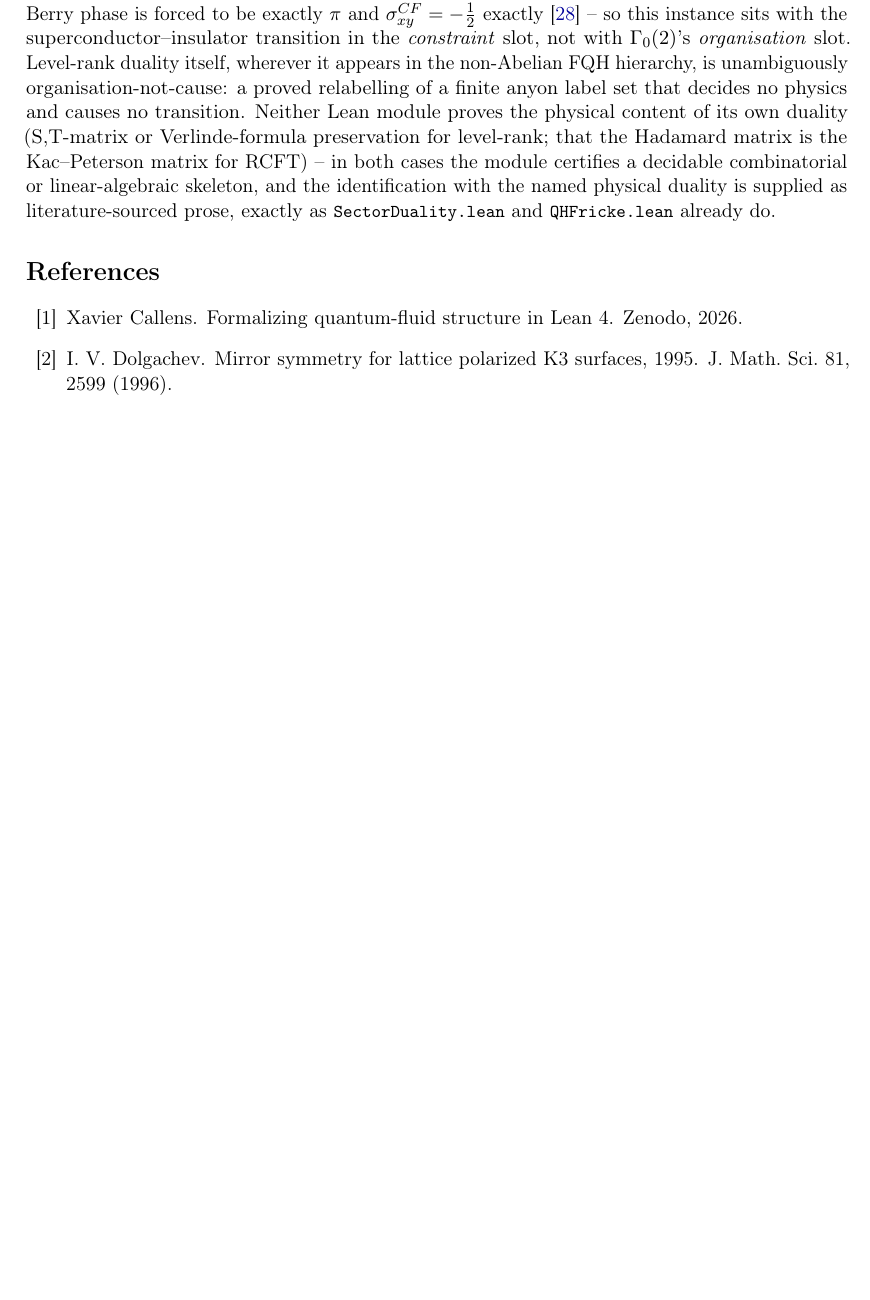
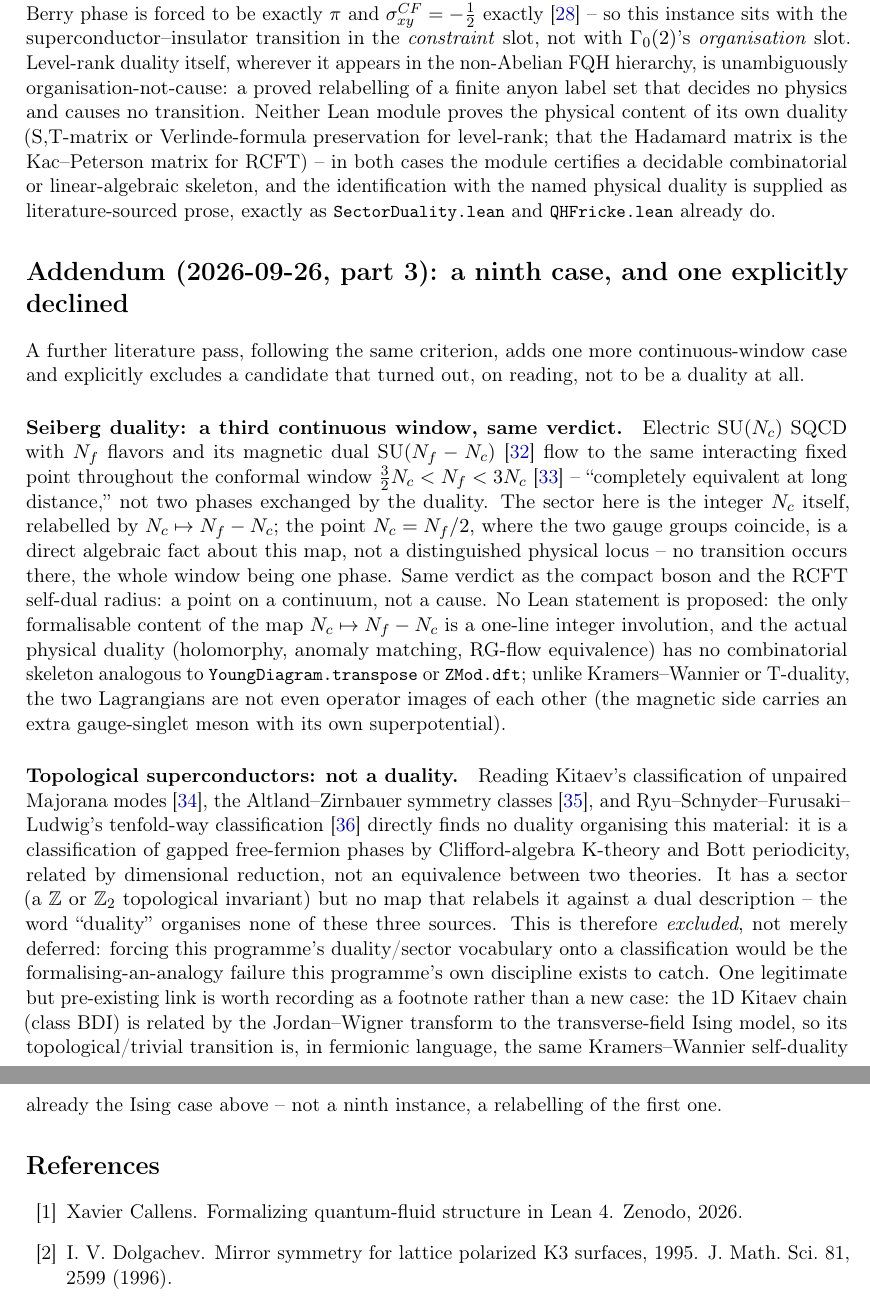
Before and after one commit to xaviercallens/SocrateAI-Scientific-QuantumFluids, a LaTeX paper (paper/duality_sector.tex): part of page 5 of 6 before the commit and two parts of pages 5 and 6 of 7 after it, the two joined at a grey line, cut so that both start at the same text, the shorter picture padded with empty space. Compiled offline with pdfLaTeX.

Commit message:
duality_sector.tex: Seiberg duality integrated (prose only), topological superconductors explicitly excluded
A2-tier literature pass. Seiberg duality (electric SU(N_c) <-> magnetic
SU(N_f-N_c) SQCD): the conformal window is a single continuous phase,
N_c=N_f/2 is not a forced transition -- same verdict as BKT/RCFT. No Lean
module: the only formalisable content is a one-line integer involution with
no combinatorial skeleton worth checking, unlike the RCFT/level-rank cases.

Topological superconductors/tenfold way: confirmed, by reading Kitaev,
Altland-Zirnbauer, and Ryu-Schnyder-Furusaki-Ludwig directly, to be a
K-theory/Bott-periodicity classification, not a duality -- explicitly
excluded per LL-15 rather than forced into this programme's vocabulary. The
one legitimate link (Kitaev chain = Ising via Jordan-Wigner) is the
already-claimed Ising case in fermionic language, recorded as a footnote,
not a ninth instance.

LEDGER CLAIM-057; docs/designs/EXTEND_AND_COMMUNICATE_BRAINSTORM.md's A2
tier marked resolved. No theorem-count change.

```diff
--- a/paper/duality_sector.tex
+++ b/paper/duality_sector.tex
@@ -245,6 +245,38 @@ in both cases the module certifies a decidable combinatorial or linear-algebraic
 with the named physical duality is supplied as literature-sourced prose, exactly as \lean{SectorDuality.lean} and
 \lean{QHFricke.lean} already do.
 
+\section*{Addendum (2026-09-26, part 3): a ninth case, and one explicitly declined}
+\addcontentsline{toc}{section}{Addendum 3}
+A further literature pass, following the same criterion, adds one more continuous-window case and explicitly
+excludes a candidate that turned out, on reading, not to be a duality at all.
+
+\paragraph{Seiberg duality: a third continuous window, same verdict.} Electric SU($N_c$) SQCD with $N_f$ flavors
+and its magnetic dual SU($N_f-N_c$)~\cite{Seiberg1994} flow to the same interacting fixed point throughout the
+conformal window $\tfrac32 N_c<N_f<3N_c$~\cite{IntriligatorSeiberg1996} -- ``completely equivalent at long
+distance,'' not two phases exchanged by the duality. The sector here is the integer $N_c$ itself, relabelled by
+$N_c\mapsto N_f-N_c$; the point $N_c=N_f/2$, where the two gauge groups coincide, is a direct algebraic fact
+about this map, not a distinguished physical locus -- no transition occurs there, the whole window being one
+phase. Same verdict as the compact boson and the RCFT self-dual radius: a point on a continuum, not a cause. No
+Lean statement is proposed: the only formalisable content of the map $N_c\mapsto N_f-N_c$ is a one-line integer
+involution, and the actual physical duality (holomorphy, anomaly matching, RG-flow equivalence) has no
+combinatorial skeleton analogous to \lean{YoungDiagram.transpose} or \lean{ZMod.dft}; unlike Kramers--Wannier or
+T-duality, the two Lagrangians are not even operator images of each other (the magnetic side carries an extra
+gauge-singlet meson with its own superpotential).
+
+\paragraph{Topological superconductors: not a duality.} Reading Kitaev's classification of unpaired Majorana
+modes~\cite{Kitaev2001}, the Altland--Zirnbauer symmetry classes~\cite{AltlandZirnbauer1997}, and
+Ryu--Schnyder--Furusaki--Ludwig's tenfold-way classification~\cite{RyuSchnyderFurusakiLudwig2010} directly finds
+no duality organising this material: it is a classification of gapped free-fermion phases by Clifford-algebra
+K-theory and Bott periodicity, related by dimensional reduction, not an equivalence between two theories. It has
+a sector (a $\mathbb Z$ or $\mathbb Z_2$ topological invariant) but no map that relabels it against a dual
+description -- the word ``duality'' organises none of these three sources. This is therefore \emph{excluded},
+not merely deferred: forcing this programme's duality/sector vocabulary onto a classification would be the
+formalising-an-analogy failure this programme's own discipline exists to catch. One legitimate but
+pre-existing link is worth recording as a footnote rather than a new case: the 1D Kitaev chain (class BDI) is
+related by the Jordan--Wigner transform to the transverse-field Ising model, so its topological/trivial
+transition is, in fermionic language, the same Kramers--Wannier self-duality already the Ising case above --
+not a ninth instance, a relabelling of the first one.
+
 \bibliographystyle{unsrt}
 \bibliography{refs_duality_sector}
 \end{document}
```
Also changed, not shown: LEDGER.md (+1 -0 lines), docs/designs/EXTEND_AND_COMMUNICATE_BRAINSTORM.md (+16 -0 lines), paper/refs_duality_sector.bib (+5 -0 lines), paper/duality_sector.pdf.
